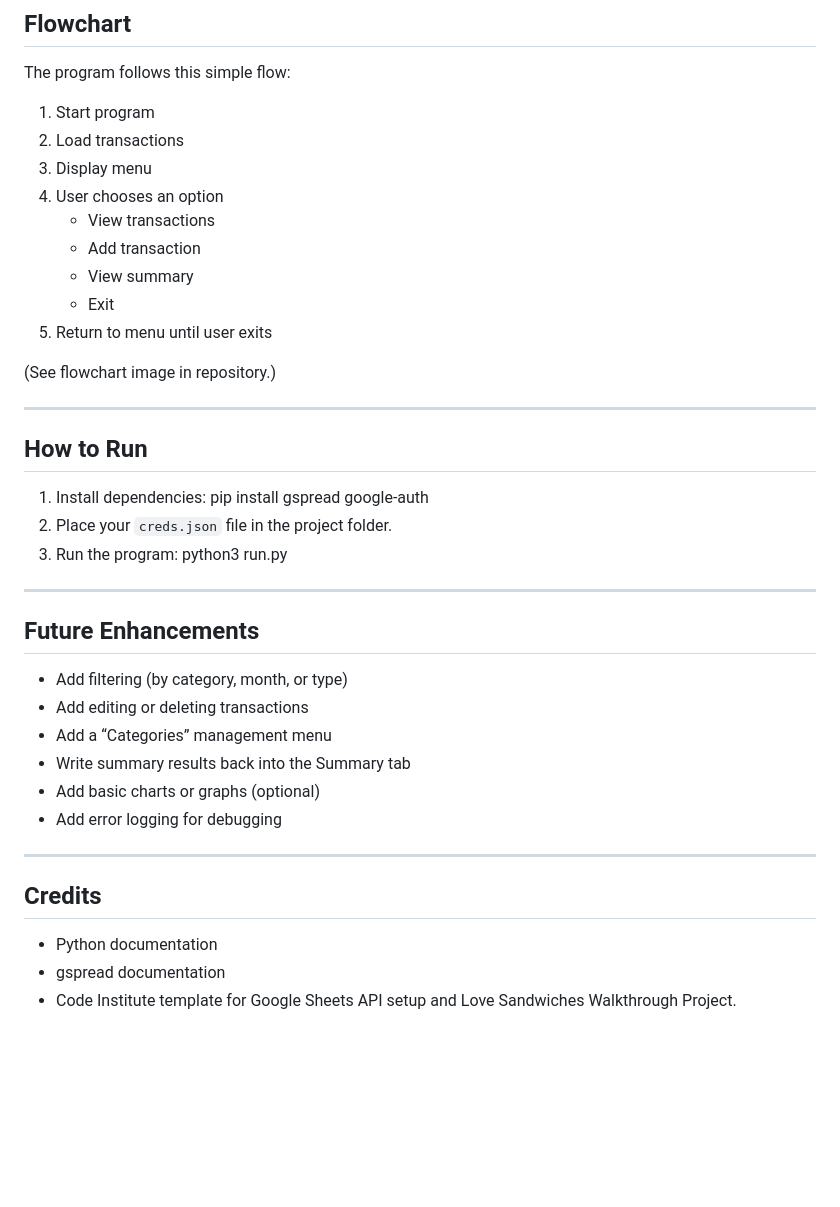
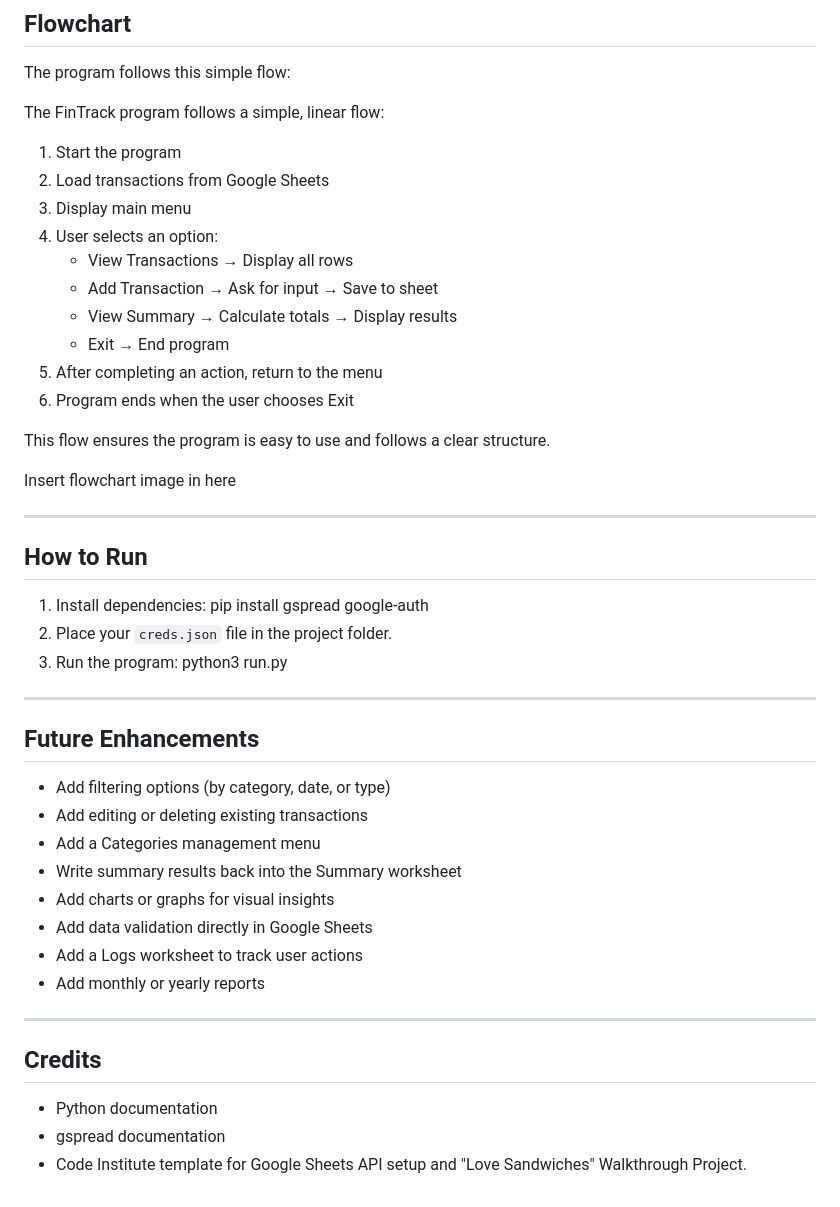
Before and after one commit to Zsolt68/FinTrack_1, a Markdown page: README.md, the part around one of its changes. GitHub-like rendering; blank space fills up the shorter version.

Commit message:
Fix typos and enhance clarity in README.md
Corrected typos and improved clarity in the README.

```diff
--- a/README.md
+++ b/README.md
@@ -104,17 +103,22 @@ I focused on clarity and readability rather than complexity.
 
 The program follows this simple flow:
 
-1. Start program
-2. Load transactions
-3. Display menu
-4. User chooses an option
-   - View transactions
-   - Add transaction
-   - View summary
-   - Exit
-5. Return to menu until user exits
+The FinTrack program follows a simple, linear flow:
 
-(See flowchart image in repository.)
+1. Start the program
+2. Load transactions from Google Sheets
+3. Display main menu
+4. User selects an option:
+   - View Transactions → Display all rows
+   - Add Transaction → Ask for input → Save to sheet
+   - View Summary → Calculate totals → Display results
+   - Exit → End program
+5. After completing an action, return to the menu
+6. Program ends when the user chooses Exit
+
+This flow ensures the program is easy to use and follows a clear structure.
+
+Insert flowchart image in here
 
 ---
 
@@ -129,12 +133,14 @@ The program follows this simple flow:
 
 ## Future Enhancements
 
-- Add filtering (by category, month, or type)
-- Add editing or deleting transactions
-- Add a “Categories” management menu
-- Write summary results back into the Summary tab
-- Add basic charts or graphs (optional)
-- Add error logging for debugging
+- Add filtering options (by category, date, or type)
+- Add editing or deleting existing transactions
+- Add a Categories management menu
+- Write summary results back into the Summary worksheet
+- Add charts or graphs for visual insights
+- Add data validation directly in Google Sheets
+- Add a Logs worksheet to track user actions
+- Add monthly or yearly reports
 
 ---
 
@@ -142,4 +148,4 @@ The program follows this simple flow:
 
 - Python documentation
 - gspread documentation
-- Code Institute template for Google Sheets API setup and Love Sandwiches Walkthrough Project.
+- Code Institute template for Google Sheets API setup and "Love Sandwiches" Walkthrough Project.
```
Also changed, not shown: other parts of README.md (+2 -3 lines).
